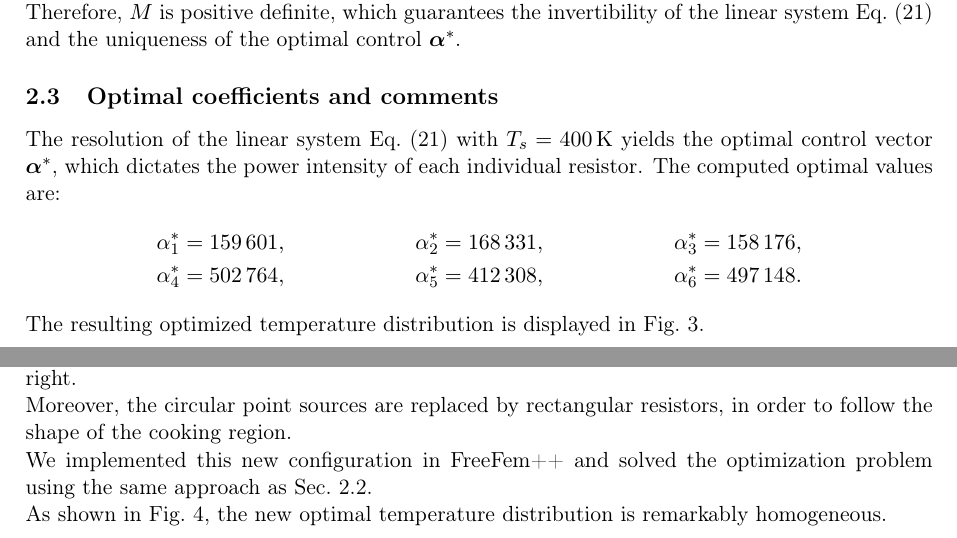
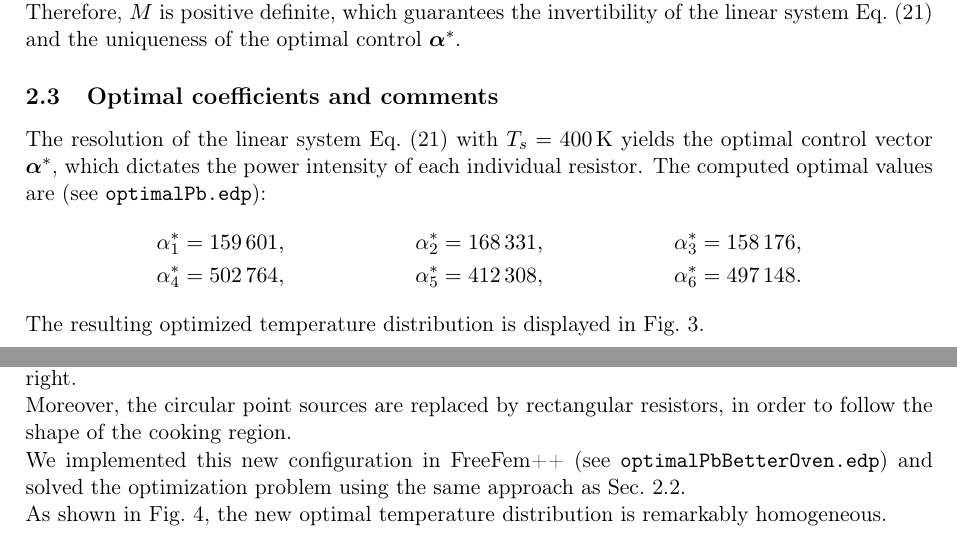
Before and after one commit to martinouks/VMAM_project, a LaTeX document (report/main.tex, which reads report/chapters/opti_pb.tex): two parts of pages 8 and 9 of 11, joined at a grey line, cut so that both start at the same text. Compiled offline with pdfLaTeX.

Commit message:
add ref to the name of the code files

```diff
--- a/report/chapters/opti_pb.tex
+++ b/report/chapters/opti_pb.tex
@@ -73,7 +73,7 @@ which proves that $M$ is positive semi-definite. Assuming the localized thermal
 
 \subsection{Optimal coefficients and comments}
 
-The resolution of the linear system~\cref{eq:syst_opt} with $T_s = 400\,\mathrm{K}$ yields the optimal control vector $\boldsymbol{\alpha}^*$, which dictates the power intensity of each individual resistor. The computed optimal values are:
+The resolution of the linear system~\cref{eq:syst_opt} with $T_s = 400\,\mathrm{K}$ yields the optimal control vector $\boldsymbol{\alpha}^*$, which dictates the power intensity of each individual resistor. The computed optimal values are (see \texttt{optimalPb.edp}):
 \begin{align*}
     \alpha_1^* &= 159\,601, & \alpha_2^* &= 168\,331, & \alpha_3^* &= 158\,176, \\
     \alpha_4^* &= 502\,764, & \alpha_5^* &= 412\,308, & \alpha_6^* &= 497\,148.
@@ -100,7 +100,7 @@ So, we chose to increase the number of resistors from 6 to 8. We distribute them
 
 Moreover, the circular point sources are replaced by rectangular resistors, in order to follow the shape of the cooking region.
 
-We implemented this new configuration in FreeFem++ and solved the optimization problem using the same approach as \cref{sec:linear_opti_system}.
+We implemented this new configuration in FreeFem++ (see \texttt{optimalPbBetterOven.edp}) and solved the optimization problem using the same approach as \cref{sec:linear_opti_system}.
 
 As shown in \cref{fig:improvedOven}, the new optimal temperature distribution is remarkably homogeneous.
 \begin{figure}[H]
```
Also changed, not shown: report/chapters/direct_pb.tex (+2 -2 lines).
